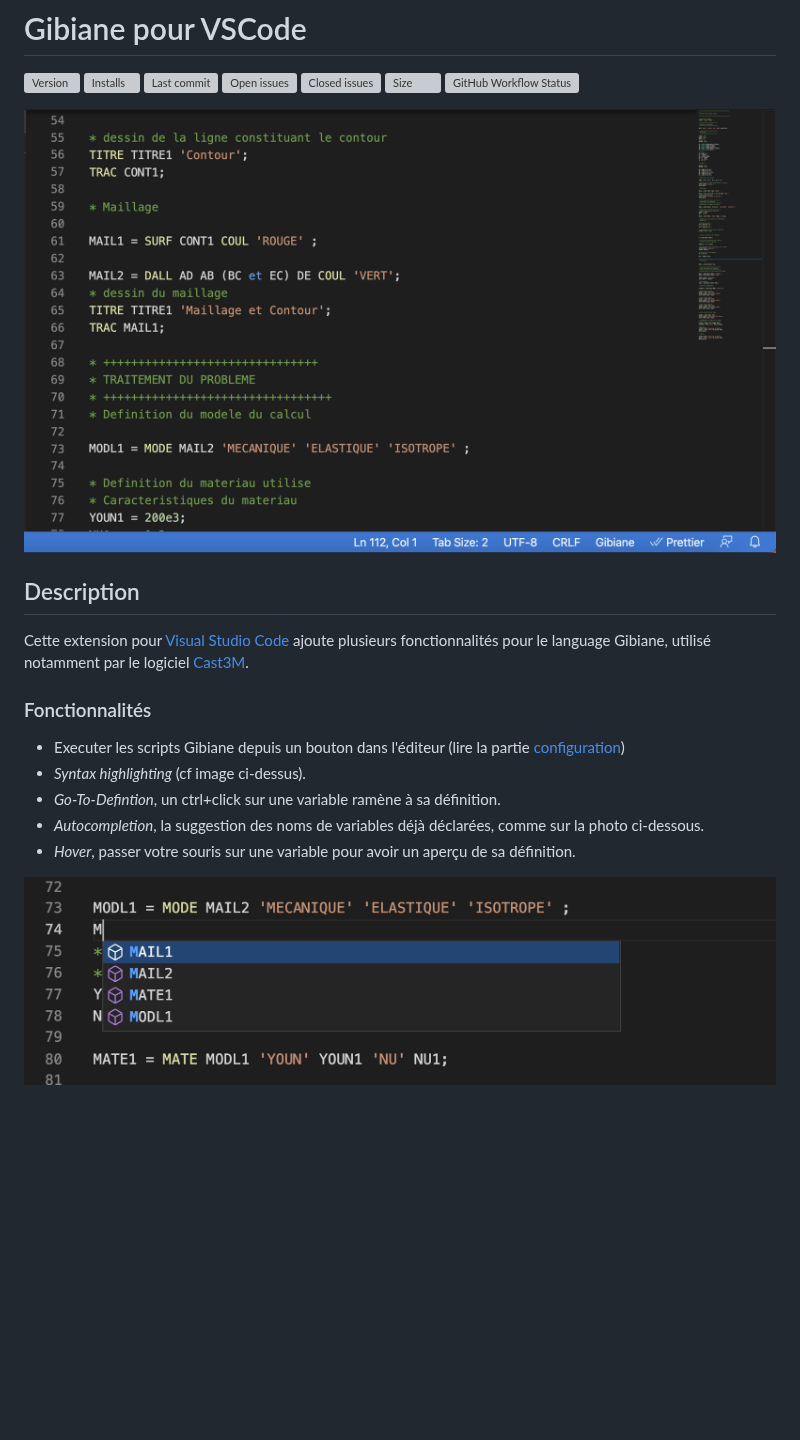
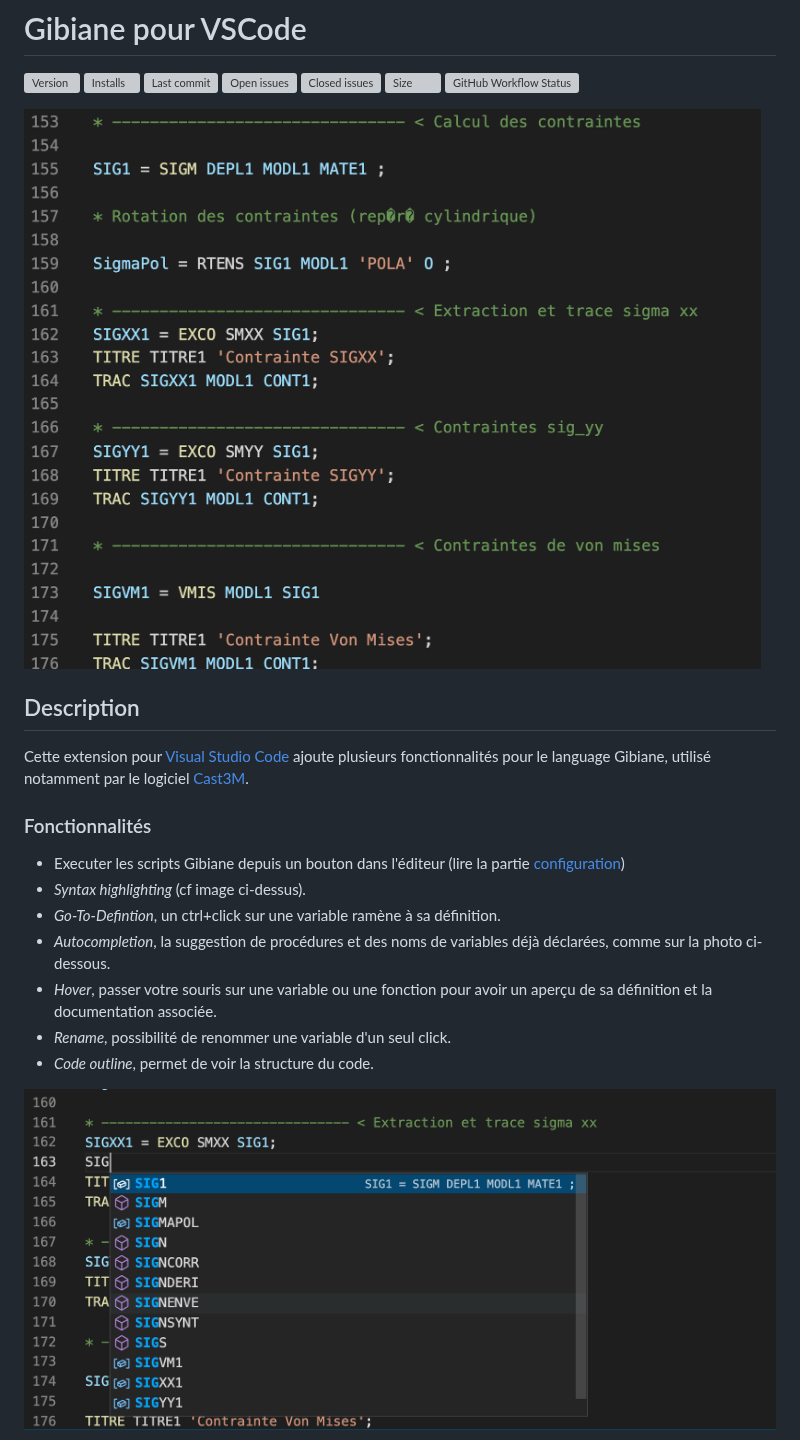
Before and after one commit to charles-zablit/gibiane-vscode, a Markdown page: README.md, the part around one of its changes. Rendered like a GitHub page; pictures changed too: images/example-1.png, images/example-2.png; blank space fills up the shorter version; grey boxes are pictures that could not be loaded.

```diff
--- a/README.md
+++ b/README.md
@@ -13,7 +13,9 @@ Cette extension pour [Visual Studio Code](https://code.visualstudio.com/) ajoute
 - Executer les scripts Gibiane depuis un bouton dans l'éditeur (lire la partie [configuration](#configuration))
 - _Syntax highlighting_ (cf image ci-dessus).
 - _Go-To-Defintion_, un ctrl+click sur une variable ramène à sa définition.
-- _Autocompletion_, la suggestion des noms de variables déjà déclarées, comme sur la photo ci-dessous.
-- _Hover_, passer votre souris sur une variable pour avoir un aperçu de sa définition.
+- _Autocompletion_, la suggestion de procédures et des noms de variables déjà déclarées, comme sur la photo ci-dessous.
+- _Hover_, passer votre souris sur une variable ou une fonction pour avoir un aperçu de sa définition et la documentation associée.
+- _Rename_, possibilité de renommer une variable d'un seul click.
+- _Code outline_, permet de voir la structure du code.
 
 ![Example AutoCompletion](https://raw.githubusercontent.com/charles-zablit/gibiane-vscode/master/images/example-2.png)
```
Also changed, not shown: other parts of README.md (+7 -1 lines), images/example-3.png (added), images/example-4.png (added), images/example-5.png (added).
